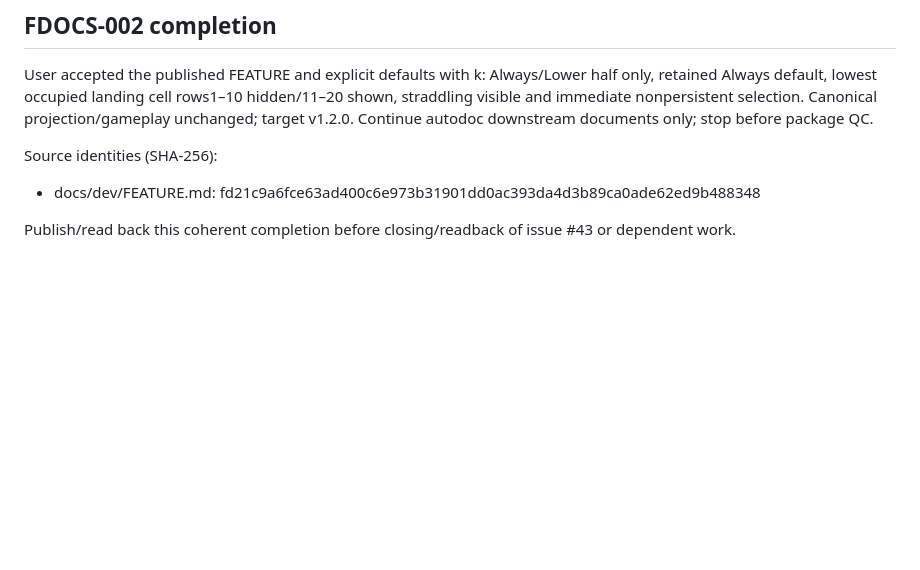
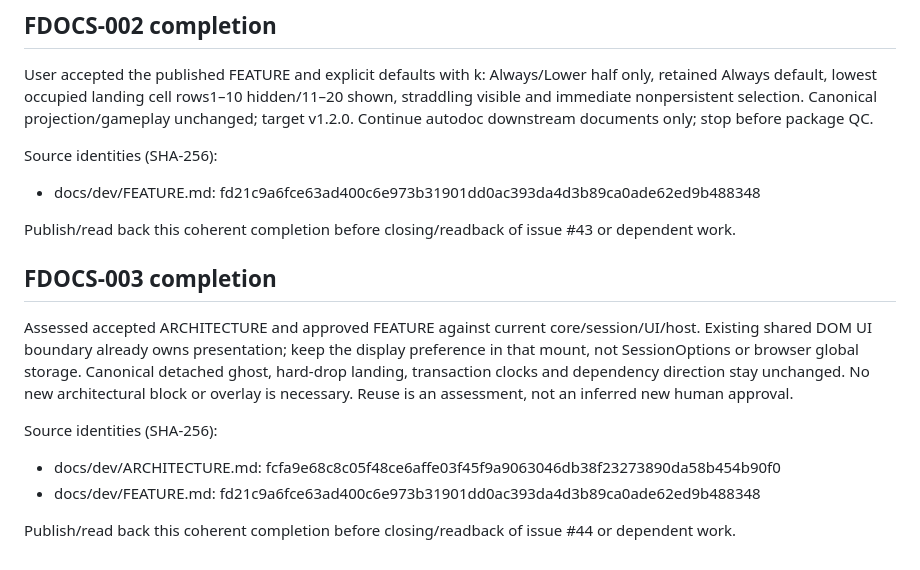
Before and after one commit to pchemguy/SDD-Manager-Demo-Tetris-ChatGPT-Featured-V2, a Markdown page: docs/dev/FEATURE_PREPARATION.md, the part around the change. GitHub-like rendering; blank space fills up the shorter version.

Commit message:
[002_0adba6e/FDOCS-003] Assess reusable architecture
Assessed accepted ARCHITECTURE and approved FEATURE against current core/session/UI/host. Existing shared DOM UI boundary already owns presentation; keep the display preference in that mount, not SessionOptions or browser global storage. Canonical detached ghost, hard-drop landing, transaction clocks and dependency direction stay unchanged. No new architectural block or overlay is necessary. Reuse is an assessment, not an inferred new human approval.

```diff
--- a/docs/dev/FEATURE_PREPARATION.md
+++ b/docs/dev/FEATURE_PREPARATION.md
@@ -63,3 +63,13 @@ Source identities (SHA-256):
 - docs/dev/FEATURE.md: fd21c9a6fce63ad400c6e973b31901dd0ac393da4d3b89ca0ade62ed9b488348
 
 Publish/read back this coherent completion before closing/readback of issue #43 or dependent work.
+
+## FDOCS-003 completion
+
+Assessed accepted ARCHITECTURE and approved FEATURE against current core/session/UI/host. Existing shared DOM UI boundary already owns presentation; keep the display preference in that mount, not SessionOptions or browser global storage. Canonical detached ghost, hard-drop landing, transaction clocks and dependency direction stay unchanged. No new architectural block or overlay is necessary. Reuse is an assessment, not an inferred new human approval.
+
+Source identities (SHA-256):
+- docs/dev/ARCHITECTURE.md: fcfa9e68c8c05f48ce6affe03f45f9a9063046db38f23273890da58b454b90f0
+- docs/dev/FEATURE.md: fd21c9a6fce63ad400c6e973b31901dd0ac393da4d3b89ca0ade62ed9b488348
+
+Publish/read back this coherent completion before closing/readback of issue #44 or dependent work.
```
Also changed, not shown: docs/dev/FEATURE_DOCS_TASKS.md (+1 -1 lines).
